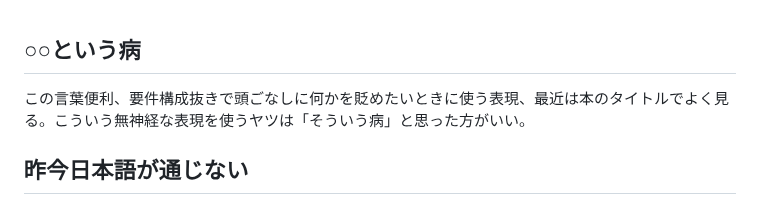
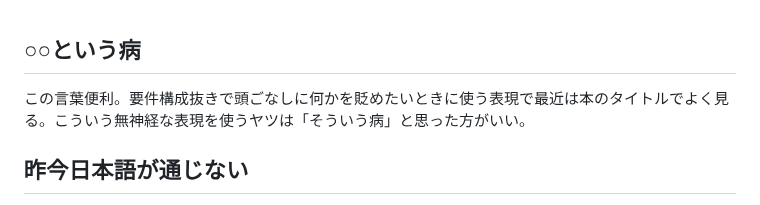
Before and after one commit to ozzymon/httpsvr, a Markdown page: misc.md, the part around the change. GitHub-like rendering.

```diff
--- a/misc.md
+++ b/misc.md
@@ -1,6 +1,6 @@
 ## ○○という病
 
-この言葉便利、要件構成抜きで頭ごなしに何かを貶めたいときに使う表現、最近は本のタイトルでよく見る。こういう無神経な表現を使うヤツは「そういう病」と思った方がいい。
+この言葉便利。要件構成抜きで頭ごなしに何かを貶めたいときに使う表現で最近は本のタイトルでよく見る。こういう無神経な表現を使うヤツは「そういう病」と思った方がいい。
 
 
 ## 昨今日本語が通じない
```
